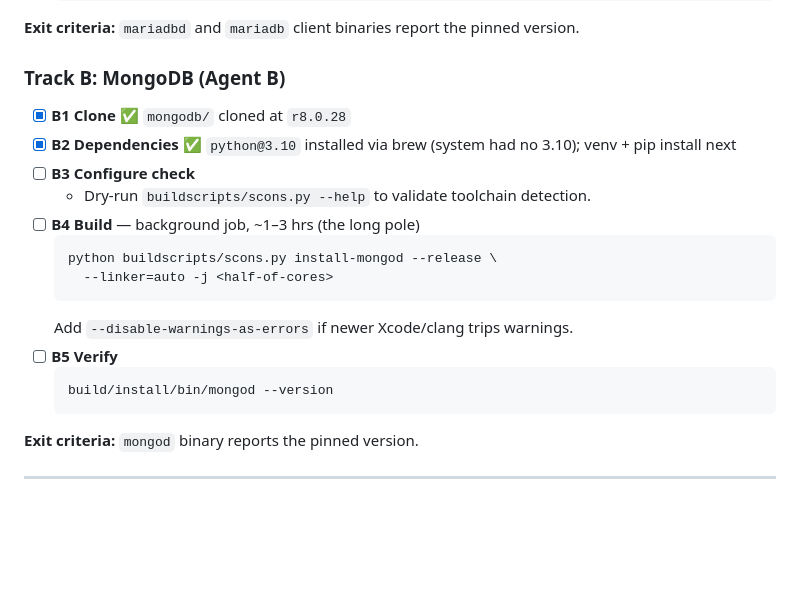
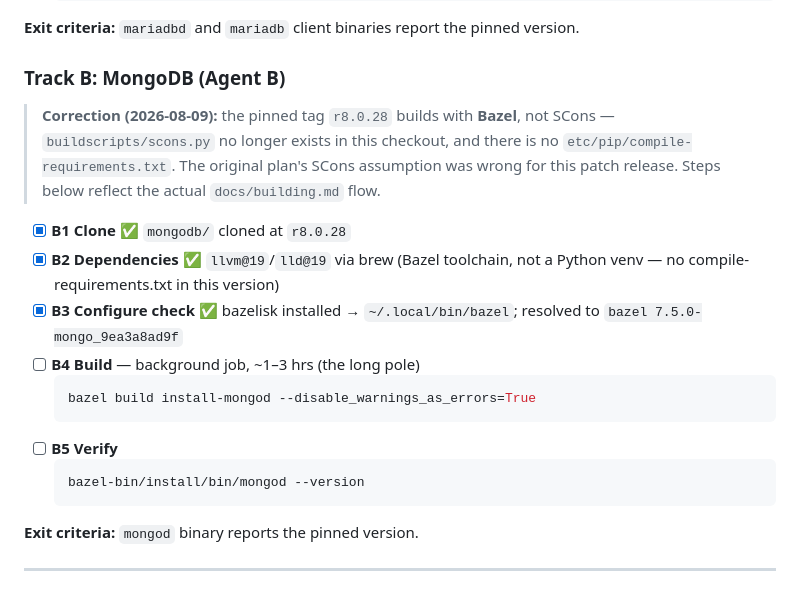
Before and after one commit to mieweb/chimeraDB, a Markdown page: build-plan.md, the part around the change. Drawn GitHub-style; blank space fills up the shorter version.

Commit message:
Track B: corrected plan for Bazel build (r8.0.28 has no SCons); llvm@19/lld@19 + bazel installed

````diff
--- a/build-plan.md
+++ b/build-plan.md
@@ -65,19 +65,21 @@ agent monitors completion, handles failures, and verifies binaries.
 
 ### Track B: MongoDB (Agent B)
 
+> **Correction (2026-08-09):** the pinned tag `r8.0.28` builds with **Bazel**, not
+> SCons — `buildscripts/scons.py` no longer exists in this checkout, and there is no
+> `etc/pip/compile-requirements.txt`. The original plan's SCons assumption was wrong
+> for this patch release. Steps below reflect the actual `docs/building.md` flow.
+
 - [x] **B1 Clone** ✅ `mongodb/` cloned at `r8.0.28`
-- [x] **B2 Dependencies** ✅ `python@3.10` installed via brew (system had no 3.10); venv + pip install next
-- [ ] **B3 Configure check**
-  - Dry-run `buildscripts/scons.py --help` to validate toolchain detection.
+- [x] **B2 Dependencies** ✅ `llvm@19`/`lld@19` via brew (Bazel toolchain, not a Python venv — no compile-requirements.txt in this version)
+- [x] **B3 Configure check** ✅ bazelisk installed → `~/.local/bin/bazel`; resolved to `bazel 7.5.0-mongo_9ea3a8ad9f`
 - [ ] **B4 Build** — background job, ~1–3 hrs (the long pole)
   ```sh
-  python buildscripts/scons.py install-mongod --release \
-    --linker=auto -j <half-of-cores>
+  bazel build install-mongod --disable_warnings_as_errors=True
   ```
-  Add `--disable-warnings-as-errors` if newer Xcode/clang trips warnings.
 - [ ] **B5 Verify**
   ```sh
-  build/install/bin/mongod --version
+  bazel-bin/install/bin/mongod --version
   ```
 
 **Exit criteria:** `mongod` binary reports the pinned version.
````
